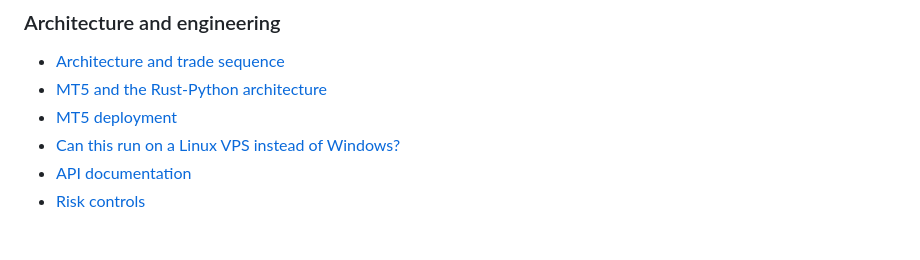
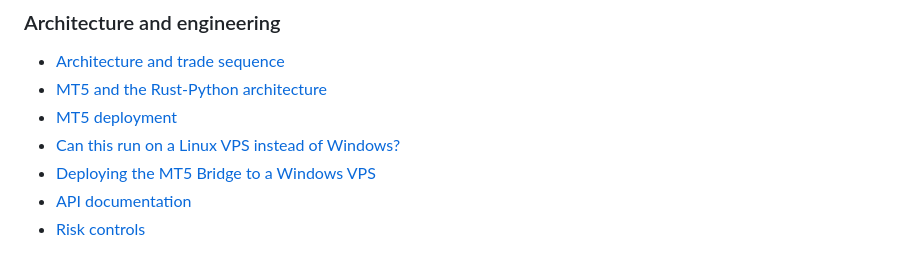
Before and after one commit to kukuhtw/aifrx, a Markdown page: README.md, the part around the change. Drawn GitHub-style.

```diff
--- a/README.md
+++ b/README.md
@@ -353,6 +353,7 @@ Current tests cover credential encryption, safe demo risk input, live-account re
 - [MT5 and the Rust-Python architecture](docs/mt5-and-dual-tech-stack.md)
 - [MT5 deployment](docs/mt5-deployment.md)
 - [Can this run on a Linux VPS instead of Windows?](docs/linux-vps-deployment.md)
+- [Deploying the MT5 Bridge to a Windows VPS](docs/windows-vps-deployment.md)
 - [API documentation](docs/api.md)
 - [Risk controls](docs/risk-controls.md)
 
```
Also changed, not shown: docs/linux-vps-deployment.md (+3 -1 lines), docs/windows-vps-deployment.md (added, +205 -0 lines).
